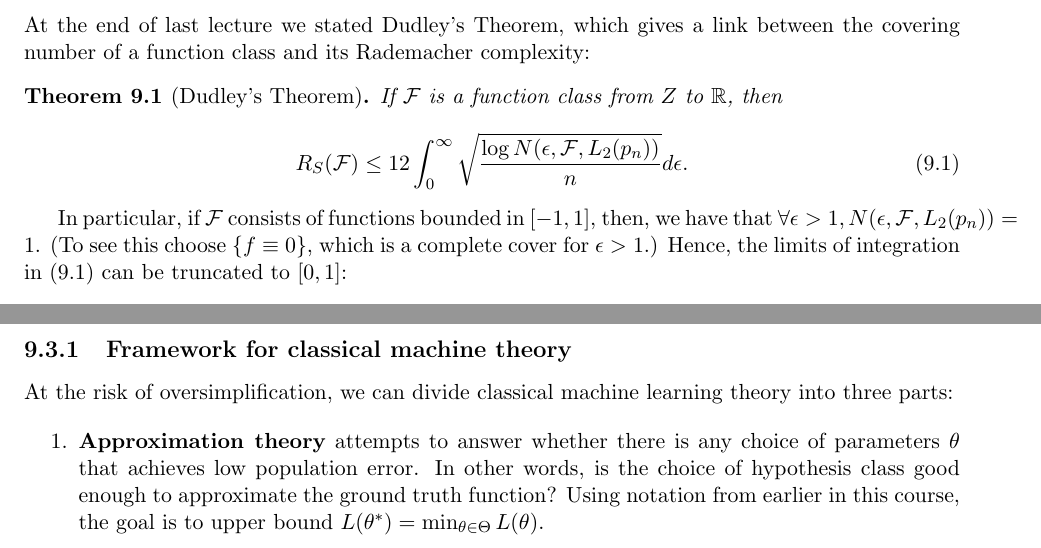
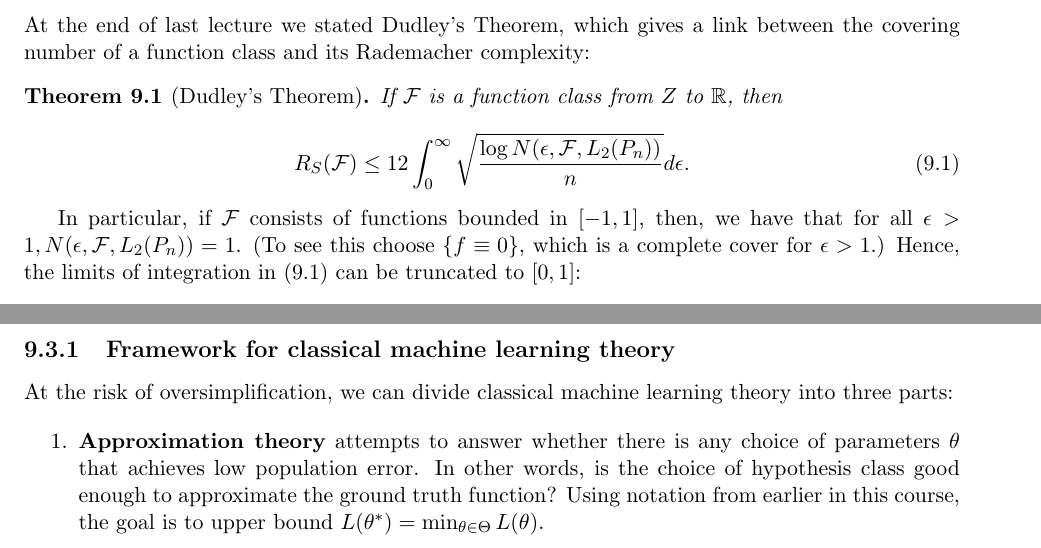
Before and after one commit to tengyuma/cs229m_notes, a LaTeX book (Winter2021/template_final.tex, which reads Winter2021/02-10-2021.tex): two parts of pages 1 and 4 of 7, joined at a grey line, cut so that both start at the same text. The pictures show the PDF file Winter2021/pdf/02-10-2021.pdf that the author committed with the source.

Commit message:
Update to Lecture 9.

```diff
--- a/Winter2021/02-10-2021.tex
+++ b/Winter2021/02-10-2021.tex
@@ -16,41 +16,41 @@ At the end of last lecture we stated Dudley's Theorem, which gives a link betwee
 If $\cF$ is a function class from $Z$ to $\R$, then
 
 \begin{equation}\label{lec9:eqn:dudley}
-    R_S(\mathcal{F})\leq 12\int_{0}^{\infty}\sqrt{\frac{\log N(\epsilon, \mathcal{F}, L_2({p_n}))}{n}}d\epsilon.
+    R_S(\mathcal{F})\leq 12\int_{0}^{\infty}\sqrt{\frac{\log N(\epsilon, \mathcal{F}, L_2({P_n}))}{n}}d\epsilon.
 \end{equation}
 
 \end{theorem}
 
-In particular, if $\mathcal{F}$ consists of functions bounded in $[-1,1]$, then, we have that $\forall \epsilon > 1, N(\epsilon, \mathcal{F}, L_2({p_n}))=1$. (To see this choose $\{f\equiv 0\}$, which is a complete cover for $\epsilon>1$.) Hence, the limits of integration in \eqref{lec9:eqn:dudley} can be truncated to $[0,1]$:
+In particular, if $\mathcal{F}$ consists of functions bounded in $[-1,1]$, then, we have that for all $\epsilon > 1, N(\epsilon, \mathcal{F}, L_2({P_n}))=1$. (To see this choose $\{f\equiv 0\}$, which is a complete cover for $\epsilon>1$.) Hence, the limits of integration in \eqref{lec9:eqn:dudley} can be truncated to $[0,1]$:
 
     \begin{equation}
-    R_S(\mathcal{F})\leq 12\int_{0}^{1}\sqrt{\frac{\log N(\epsilon, \mathcal{F}, L_2({p_n}))}{n}}d\epsilon,
+    R_S(\mathcal{F})\leq 12\int_{0}^{1}\sqrt{\frac{\log N(\epsilon, \mathcal{F}, L_2({P_n}))}{n}}d\epsilon,
     \end{equation}
 
-since $\log N(\epsilon, \mathcal{F}, L_2(p_n))=0$ for $\epsilon >1$.
+since $\log N(\epsilon, \mathcal{F}, L_2(P_n))=0$ for $\epsilon >1$.
 
 \subsec{Covering number regimes for which Dudley's theorem is finite}
 
 Of course, the bound in \eqref{lec9:eqn:dudley} is only useful if the integral on the RHS is finite. Here are some setups where this is the case (we continue to assume that the functions in $\cF$ are bounded in $[-1, 1]$):
 
 \begin{enumerate}
-\item If $N(\epsilon, \mathcal{F}, L_2(p_n))\approx (1 / \epsilon)^R$ (ignoring multiplicative and additive constants), then we have $\log N(\epsilon, \mathcal{F}, L_2(p_n))\approx  R\log (1/\epsilon)$. We can plug this into the RHS of \eqref{lec9:eqn:dudley} to get
+\item If $N(\epsilon, \mathcal{F}, L_2(P_n))\approx (1 / \epsilon)^R$ (ignoring multiplicative and additive constants), then we have $\log N(\epsilon, \mathcal{F}, L_2(P_n))\approx  R\log (1/\epsilon)$. We can plug this into the RHS of \eqref{lec9:eqn:dudley} to get
 
 \begin{equation}
-\int_{0}^{1}\sqrt{\frac{\log N(\epsilon, \mathcal{F}, L_2({p_n}))}{n}}d\epsilon = \int_{0}^1\sqrt{\frac{R\log(1/\epsilon)}{n}}d\epsilon \approx \sqrt{\frac{R}{n}}.
+\int_{0}^{1}\sqrt{\frac{\log N(\epsilon, \mathcal{F}, L_2({P_n}))}{n}}d\epsilon = \int_{0}^1\sqrt{\frac{R\log(1/\epsilon)}{n}}d\epsilon \approx \sqrt{\frac{R}{n}}.
 \end{equation}
 
-\item If the covering number has the form $N(\epsilon, \mathcal{F}, L_2(p_n))\approx a^{R/\epsilon}$ for some $a$, then we have $\log N(\epsilon, \mathcal{F}, L_2(p_n)) \approx \frac{R}{\epsilon}\log a$. The bound in \eqref{lec9:eqn:dudley} becomes
+\item If the covering number has the form $N(\epsilon, \mathcal{F}, L_2(P_n))\approx a^{R/\epsilon}$ for some $a$, then we have $\log N(\epsilon, \mathcal{F}, L_2(P_n)) \approx \frac{R}{\epsilon}\log a$. The bound in \eqref{lec9:eqn:dudley} becomes
 
 \begin{align}
-\int_0^1\!\!\sqrt{\frac{\log N(\epsilon, \mathcal{F}, L_2(p_n))}{n}}d\epsilon &\approx \int_0^1\!\!\sqrt{\frac{R}{n\epsilon}\log a}\, d\epsilon \\
+\int_0^1\!\!\sqrt{\frac{\log N(\epsilon, \mathcal{F}, L_2(P_n))}{n}}d\epsilon &\approx \int_0^1\!\!\sqrt{\frac{R}{n\epsilon}\log a}\, d\epsilon \\
 &= \sqrt{\frac{R}{n}\log a} \int_0^1\!\!\sqrt{\frac{1}{\epsilon}}d\epsilon \\
 &= \tilO \l(\sqrt{\frac{R}{n}}\r).
 \end{align}
 
-\item If the covering number has the form $N(\epsilon, \mathcal{F}, L_2(p_n))\approx a^{R/\epsilon^2}$, then $\log N(\epsilon, \mathcal{F}, L_2(p_n))\approx \frac{R}{\epsilon^2}\log a$. In this case we have:
+\item If the covering number has the form $N(\epsilon, \mathcal{F}, L_2(P_n))\approx a^{R/\epsilon^2}$, then $\log N(\epsilon, \mathcal{F}, L_2(P_n))\approx \frac{R}{\epsilon^2}\log a$. In this case we have:
 
-\begin{equation}\int_0^1\sqrt{\frac{\log N(\epsilon, \mathcal{F}, L_2(p_n))}{n}}d\epsilon \approx \sqrt{\frac{R}{n}\log a} \underbrace{\int_0^1\frac{1}{\epsilon}d\epsilon}_{=\infty}=\infty,
+\begin{equation}\int_0^1\sqrt{\frac{\log N(\epsilon, \mathcal{F}, L_2(P_n))}{n}}d\epsilon \approx \sqrt{\frac{R}{n}\log a} \underbrace{\int_0^1\frac{1}{\epsilon}d\epsilon}_{=\infty}=\infty,
 \end{equation}
 
 i.e. the bound in \eqref{lec9:eqn:dudley} is vacuous. This is because of the behavior of $\epsilon \mapsto 1/\epsilon^2$ near 0: the function goes to infinity too quickly for us to upper bound its integral. Fortunately, there is an ``improved'' version of Dudley's theorem that is applicable here:
@@ -94,17 +94,17 @@ f(x) = W_r\sigma(W_{r-1}\sigma(\cdots \sigma(W_1x)\ldots),
 
 where $W_i$ are layer-wise weights and $\sigma$ is an activation function which is 1-Lipschitz. For this setup we have the following Rademacher complexity bound:
 \begin{equation}
-R_S (\cF) \leq \underbrace{\l(\prod_{i=1}^r\|W_i\|_{op} \r)}_{\text{relatively large}} \cdot \underbrace{\l( \sum_{i=1}^r\frac{\|W_i^T\|^{2/3}_{2,1}}{\|W_i\|_{op}^{2/3}}\r)^{3/2}}_{\text{relatively small}}.
+R_S (\cF) \leq \underbrace{\l(\prod_{i=1}^r\|W_i\|_{\textup{op}} \r)}_{\text{relatively large}} \cdot \underbrace{\l( \sum_{i=1}^r\frac{\|W_i^T\|^{2/3}_{2,1}}{\|W_i\|_{\textup{op}}^{2/3}}\r)^{3/2}}_{\text{relatively small}}.
 \end{equation}
 
-Here $\|W\|_{op}$ is the operator norm (or spectral norm) of $W$, and $\|W_i^T\|_{2,1}$ denotes the sum of the $l_2$ norms of the rows of $W_i$. The second term is relatively small as it is a sum of matrix norms, and so the bound is dominated by the first term, which is a product of matrix norms. This first term comes from composition of Lipschitz functions as in \eqref{lec9:eqn:covering-num-lipschitz} above, since the Lipschitz constant of a linear operator is its spectral norm. The full details are presented in \cite{bartlett2017}.
+Here $\|W\|_{\textup{op}}$ is the operator norm (or spectral norm) of $W$, and $\|W_i^T\|_{2,1}$ denotes the sum of the $l_2$ norms of the rows of $W_i$. The second term is relatively small as it is a sum of matrix norms, and so the bound is dominated by the first term, which is a product of matrix norms. This first term comes from composition of Lipschitz functions as in \eqref{lec9:eqn:covering-num-lipschitz} above, since the Lipschitz constant of a linear operator is its spectral norm. The full details are presented in \cite{bartlett2017}.
 \end{enumerate}
 
 \sec{Deep learning theory}
 
-We now turn to a high-level overview of deep learning theory. To begin, we outline a framework for classical machine theory, then discuss how the situation is different from deep learning theory.
+We now turn to a high-level overview of deep learning theory. To begin, we outline a framework for classical machine learning theory, then discuss how the situation is different from deep learning theory.
 
-\subsec{Framework for classical machine theory}
+\subsec{Framework for classical machine learning theory}
 At the risk of oversimplification, we can divide classical machine learning theory into three parts:
 
 \begin{enumerate}
```
Also changed, not shown: Winter2021/pdf/02-10-2021.pdf, Winter2021/02-10-2021.tex (18 more changed lines).
